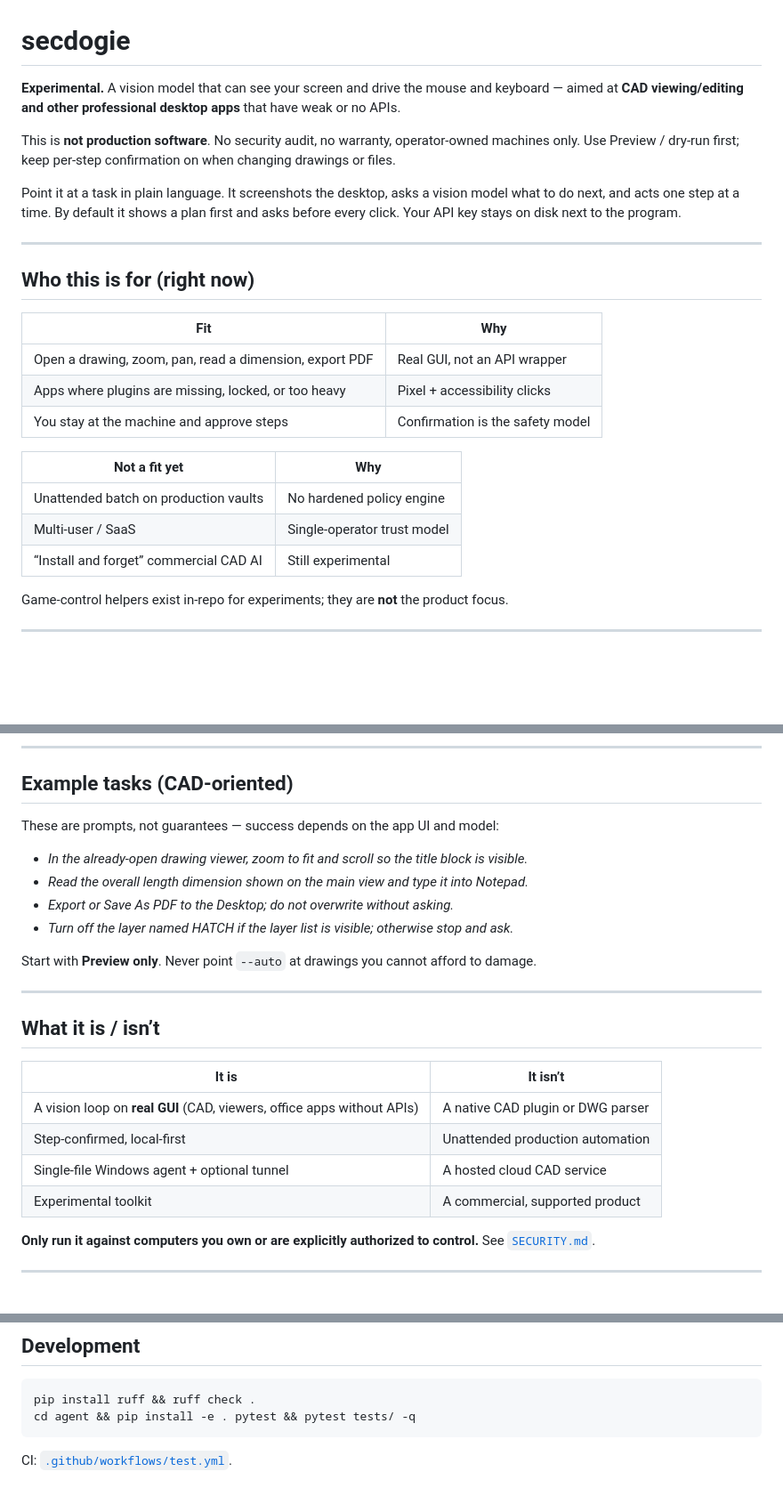
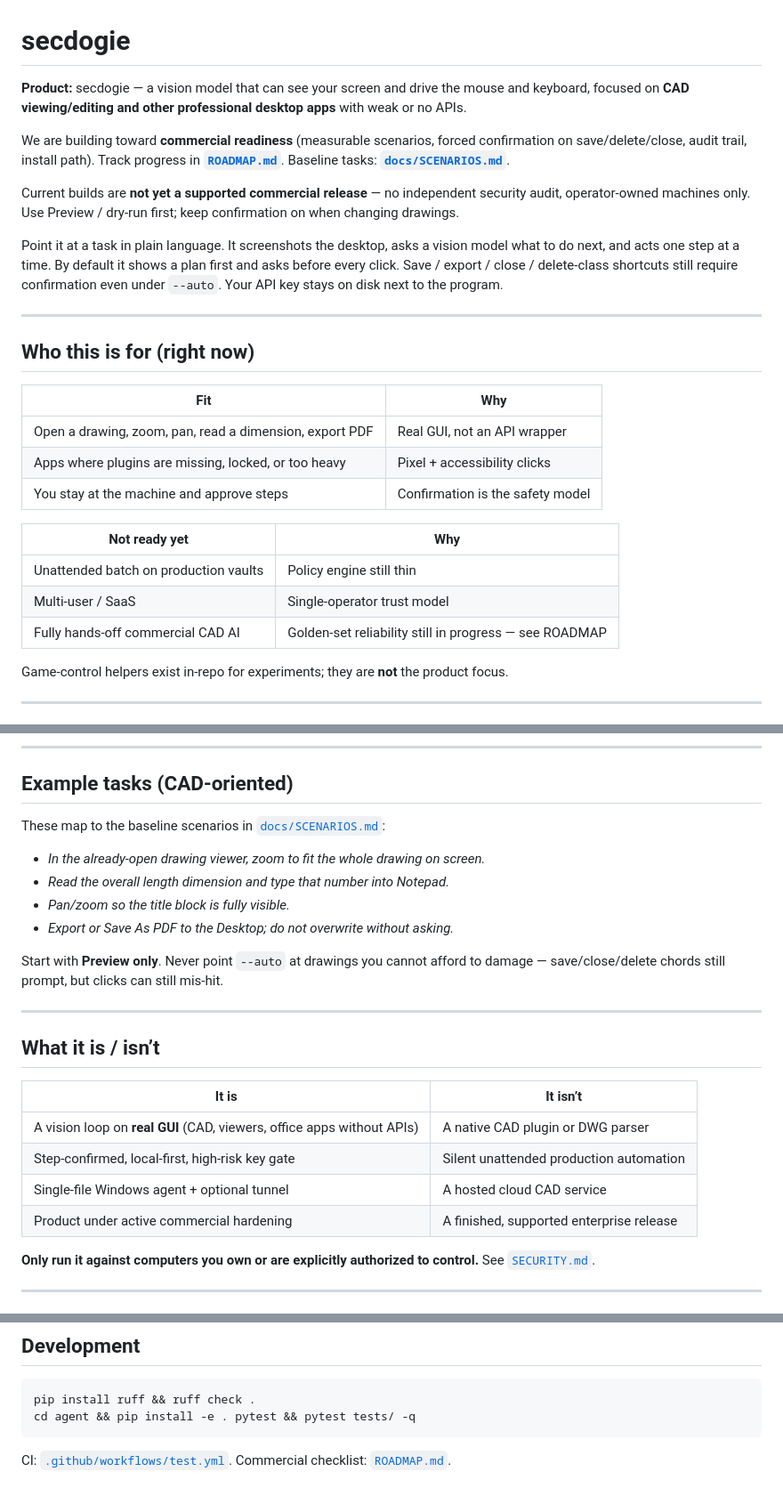
Before and after one commit to Larrydev-cpp/secdogie, a Markdown page: README.md, 3 parts joined by grey strips. Shown at 89% size. Drawn GitHub-style; blank space fills up the shorter version.

Commit message:
docs: point README at ROADMAP and SCENARIOS for commercial path

````diff
--- a/README.md
+++ b/README.md
@@ -1,10 +1,12 @@
 # secdogie
 
-**Experimental.** A vision model that can see your screen and drive the mouse and keyboard — aimed at **CAD viewing/editing and other professional desktop apps** that have weak or no APIs.
+**Product:** secdogie — a vision model that can see your screen and drive the mouse and keyboard, focused on **CAD viewing/editing and other professional desktop apps** with weak or no APIs.
 
-This is **not production software**. No security audit, no warranty, operator-owned machines only. Use Preview / dry-run first; keep per-step confirmation on when changing drawings or files.
+We are building toward **commercial readiness** (measurable scenarios, forced confirmation on save/delete/close, audit trail, install path). Track progress in **[`ROADMAP.md`](ROADMAP.md)**. Baseline tasks: **[`docs/SCENARIOS.md`](docs/SCENARIOS.md)**.
 
-Point it at a task in plain language. It screenshots the desktop, asks a vision model what to do next, and acts one step at a time. By default it shows a plan first and asks before every click. Your API key stays on disk next to the program.
+Current builds are **not yet a supported commercial release** — no independent security audit, operator-owned machines only. Use Preview / dry-run first; keep confirmation on when changing drawings.
+
+Point it at a task in plain language. It screenshots the desktop, asks a vision model what to do next, and acts one step at a time. By default it shows a plan first and asks before every click. Save / export / close / delete-class shortcuts still require confirmation even under `--auto`. Your API key stays on disk next to the program.
 
 ---
 
@@ -16,11 +18,11 @@ Point it at a task in plain language. It screenshots the desktop, asks a vision
 | Apps where plugins are missing, locked, or too heavy | Pixel + accessibility clicks |
 | You stay at the machine and approve steps | Confirmation is the safety model |
 
-| Not a fit yet | Why |
+| Not ready yet | Why |
 |---------------|-----|
-| Unattended batch on production vaults | No hardened policy engine |
+| Unattended batch on production vaults | Policy engine still thin |
 | Multi-user / SaaS | Single-operator trust model |
-| “Install and forget” commercial CAD AI | Still experimental |
+| Fully hands-off commercial CAD AI | Golden-set reliability still in progress — see ROADMAP |
 
 Game-control helpers exist in-repo for experiments; they are **not** the product focus.
 
@@ -66,14 +68,14 @@ Full walkthrough: **[`TUTORIAL.md`](TUTORIAL.md)**.
 
 ## Example tasks (CAD-oriented)
 
-These are prompts, not guarantees — success depends on the app UI and model:
+These map to the baseline scenarios in [`docs/SCENARIOS.md`](docs/SCENARIOS.md):
 
-- *In the already-open drawing viewer, zoom to fit and scroll so the title block is visible.*
-- *Read the overall length dimension shown on the main view and type it into Notepad.*
+- *In the already-open drawing viewer, zoom to fit the whole drawing on screen.*
+- *Read the overall length dimension and type that number into Notepad.*
+- *Pan/zoom so the title block is fully visible.*
 - *Export or Save As PDF to the Desktop; do not overwrite without asking.*
-- *Turn off the layer named HATCH if the layer list is visible; otherwise stop and ask.*
 
-Start with **Preview only**. Never point `--auto` at drawings you cannot afford to damage.
+Start with **Preview only**. Never point `--auto` at drawings you cannot afford to damage — save/close/delete chords still prompt, but clicks can still mis-hit.
 
 ---
 
@@ -82,9 +84,9 @@ Start with **Preview only**. Never point `--auto` at drawings you cannot afford
 | It is | It isn’t |
 |-------|----------|
 | A vision loop on **real GUI** (CAD, viewers, office apps without APIs) | A native CAD plugin or DWG parser |
-| Step-confirmed, local-first | Unattended production automation |
+| Step-confirmed, local-first, high-risk key gate | Silent unattended production automation |
 | Single-file Windows agent + optional tunnel | A hosted cloud CAD service |
-| Experimental toolkit | A commercial, supported product |
+| Product under active commercial hardening | A finished, supported enterprise release |
 
 **Only run it against computers you own or are explicitly authorized to control.** See [`SECURITY.md`](SECURITY.md).
 
@@ -158,4 +160,4 @@ pip install ruff && ruff check .
 cd agent && pip install -e . pytest && pytest tests/ -q
 ```
 
-CI: [`.github/workflows/test.yml`](.github/workflows/test.yml).
+CI: [`.github/workflows/test.yml`](.github/workflows/test.yml). Commercial checklist: [`ROADMAP.md`](ROADMAP.md).
````
